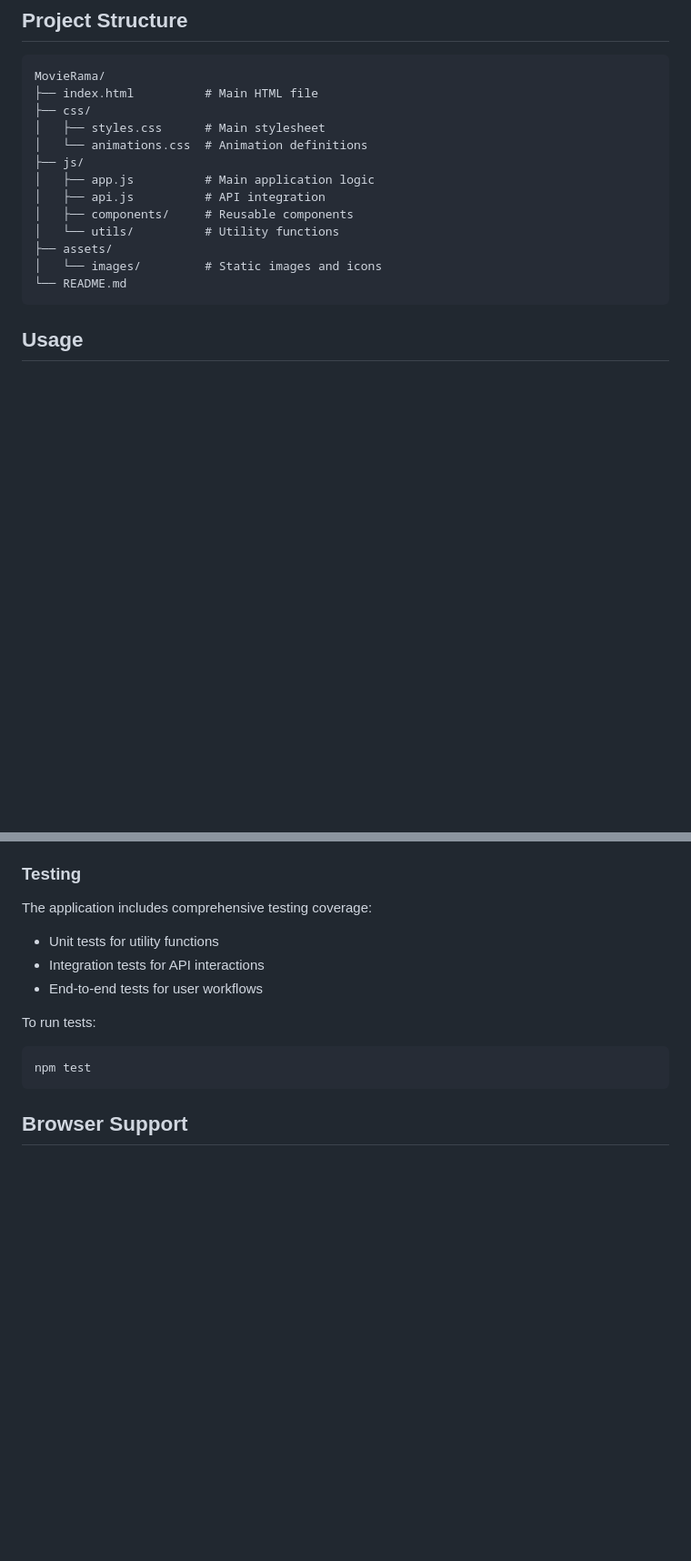
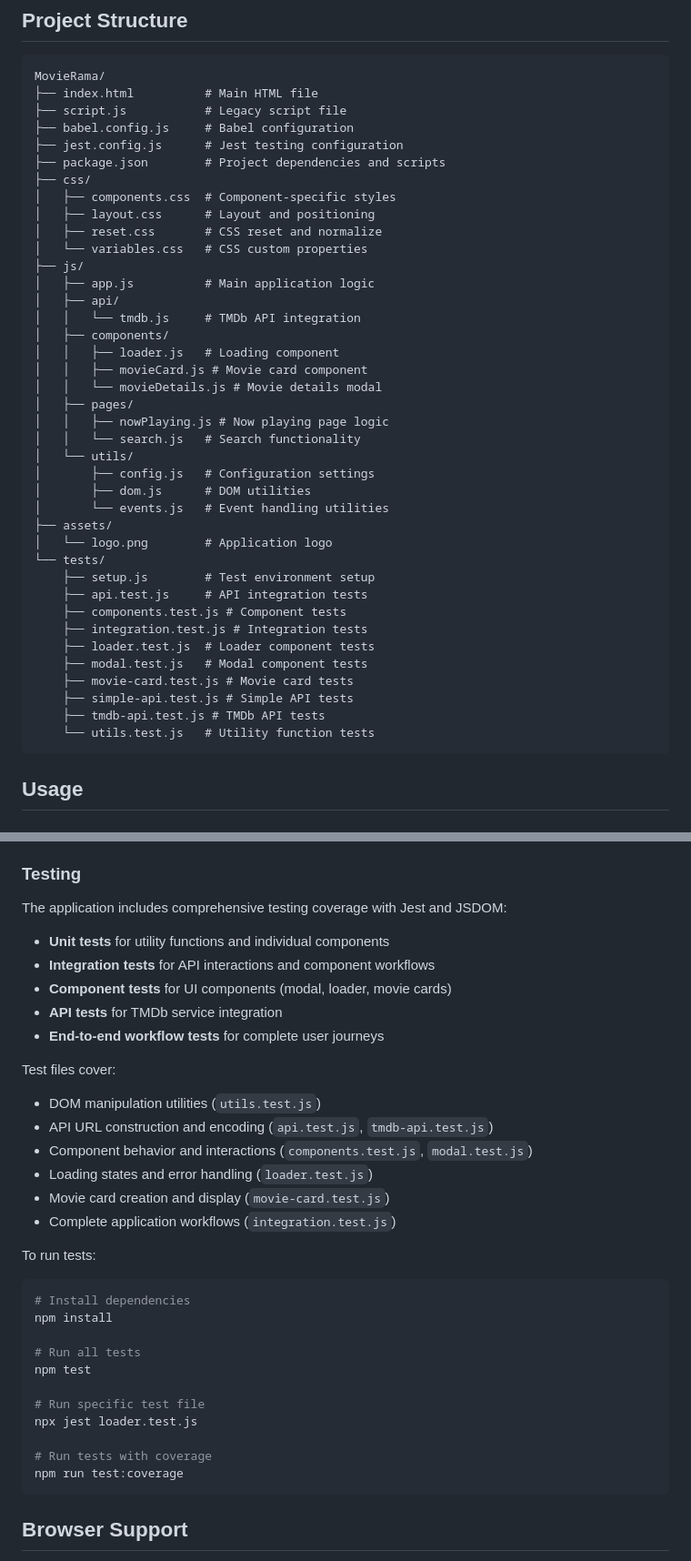
Before and after one commit to dennisvoutos/MovieBase, a Markdown page: README.md, 2 parts joined by grey strips. Shown at 91% size. Drawn GitHub-style; blank space fills up the shorter version.

Commit message:
ReadMe update to include info about testing

````diff
--- a/README.md
+++ b/README.md
@@ -90,17 +96,43 @@ The application uses The Movie Database (TMDb) API. The API key is included in t
 ```
 MovieRama/
 ├── index.html          # Main HTML file
+├── script.js           # Legacy script file
+├── babel.config.js     # Babel configuration
+├── jest.config.js      # Jest testing configuration
+├── package.json        # Project dependencies and scripts
 ├── css/
-│   ├── styles.css      # Main stylesheet
-│   └── animations.css  # Animation definitions
+│   ├── components.css  # Component-specific styles
+│   ├── layout.css      # Layout and positioning
+│   ├── reset.css       # CSS reset and normalize
+│   └── variables.css   # CSS custom properties
 ├── js/
 │   ├── app.js          # Main application logic
-│   ├── api.js          # API integration
-│   ├── components/     # Reusable components
-│   └── utils/          # Utility functions
+│   ├── api/
+│   │   └── tmdb.js     # TMDb API integration
+│   ├── components/
+│   │   ├── loader.js   # Loading component
+│   │   ├── movieCard.js # Movie card component
+│   │   └── movieDetails.js # Movie details modal
+│   ├── pages/
+│   │   ├── nowPlaying.js # Now playing page logic
+│   │   └── search.js   # Search functionality
+│   └── utils/
+│       ├── config.js   # Configuration settings
+│       ├── dom.js      # DOM utilities
+│       └── events.js   # Event handling utilities
 ├── assets/
-│   └── images/         # Static images and icons
-└── README.md
+│   └── logo.png        # Application logo
+└── tests/
+    ├── setup.js        # Test environment setup
+    ├── api.test.js     # API integration tests
+    ├── components.test.js # Component tests
+    ├── integration.test.js # Integration tests
+    ├── loader.test.js  # Loader component tests
+    ├── modal.test.js   # Modal component tests
+    ├── movie-card.test.js # Movie card tests
+    ├── simple-api.test.js # Simple API tests
+    ├── tmdb-api.test.js # TMDb API tests
+    └── utils.test.js   # Utility function tests
 ```
 
 ## Usage
@@ -130,14 +162,36 @@ MovieRama/
 - Clean, maintainable code structure
 
 ### Testing
-The application includes comprehensive testing coverage:
-- Unit tests for utility functions
-- Integration tests for API interactions
-- End-to-end tests for user workflows
+
+The application includes comprehensive testing coverage with Jest and JSDOM:
+
+- **Unit tests** for utility functions and individual components
+- **Integration tests** for API interactions and component workflows
+- **Component tests** for UI components (modal, loader, movie cards)
+- **API tests** for TMDb service integration
+- **End-to-end workflow tests** for complete user journeys
+
+Test files cover:
+- DOM manipulation utilities (`utils.test.js`)
+- API URL construction and encoding (`api.test.js`, `tmdb-api.test.js`)
+- Component behavior and interactions (`components.test.js`, `modal.test.js`)
+- Loading states and error handling (`loader.test.js`)
+- Movie card creation and display (`movie-card.test.js`)
+- Complete application workflows (`integration.test.js`)
 
 To run tests:
 ```bash
+# Install dependencies
+npm install
+
+# Run all tests
 npm test
+
+# Run specific test file
+npx jest loader.test.js
+
+# Run tests with coverage
+npm run test:coverage
 ```
 
 ## Browser Support
````
Also changed, not shown: other parts of README.md (+7 -1 lines).
